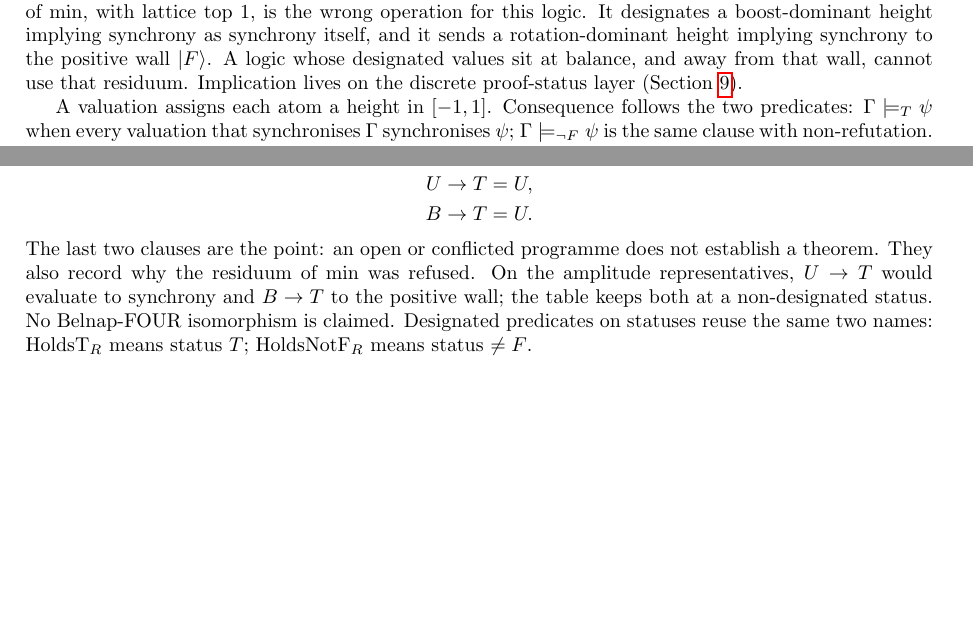
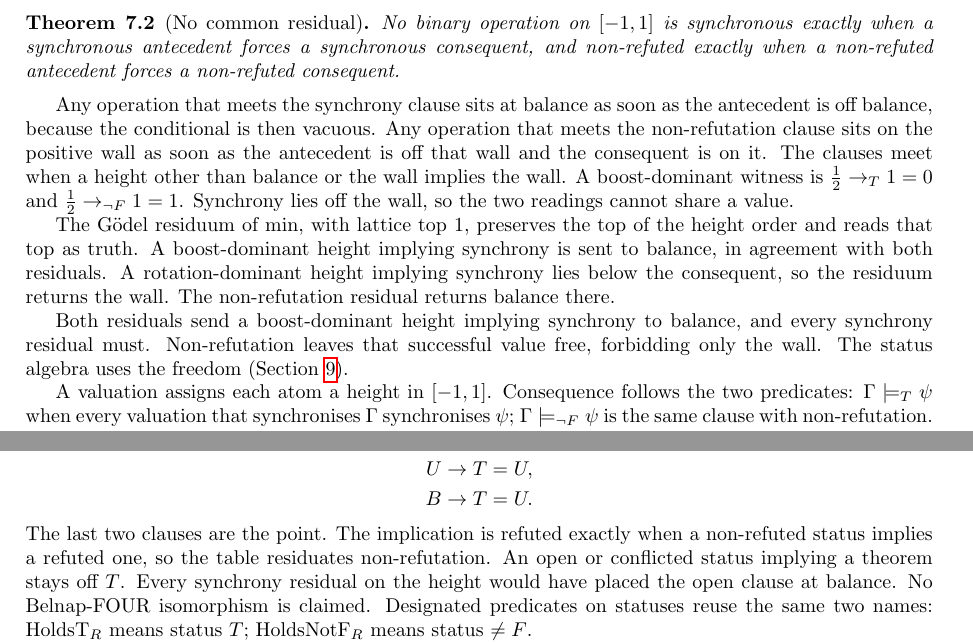
Before and after one commit to hypernumbernet/DstDiophantine, a LaTeX paper (papers/dst-4-valued-logic.tex): two parts of pages 7 and 9 of 11 before the commit and two parts of pages 8 and 9 of 11 after it, joined at a grey line, cut at the place of the change, the shorter picture padded with empty space. Compiled offline with pdfLaTeX.

Commit message:
Add `Logic.Implication` module to formalize the relationship between synchrony and non-refutation in the context of designated predicates. Introduce new theorems addressing the lack of common residuals for these predicates and update related examples and documentation for clarity. Revise LaTeX papers to reflect these theoretical advancements and ensure consistency in the presentation of logical implications.

```diff
--- a/papers/dst-4-valued-logic.tex
+++ b/papers/dst-4-valued-logic.tex
@@ -666,11 +666,3 @@ the positive wall does not absorb conjunction.
 
 Formulas are generated by atoms, \(\neg\), \(\wedge\), and \(\vee\),
 and are evaluated by the scalar operations already fixed on heights.
-There is no implication connective on the amplitude heights. The
-G\"odel residuum of \(\min\), with lattice top \(1\), is the wrong
-operation for this logic. It designates a boost-dominant height
-implying synchrony as synchrony itself, and it sends a
-rotation-dominant height implying synchrony to the positive wall
-\(\lvert F\rangle\). A logic whose designated values sit at balance,
-and away from that wall, cannot use that residuum. Implication lives
-on the discrete proof-status layer (Section~\ref{sec:regime}).
@@ -677,3 +696,30 @@ on the discrete proof-status layer (Section~\ref{sec:regime}).
+\begin{theorem}[No common residual]
+\label{thm:no-common-imp}
+No binary operation on \([-1,1]\) is synchronous exactly when a
+synchronous antecedent forces a synchronous consequent, and non-refuted
+exactly when a non-refuted antecedent forces a non-refuted consequent.
+\end{theorem}
+
+Any operation that meets the synchrony clause sits at balance as soon
+as the antecedent is off balance, because the conditional is then
+vacuous. Any operation that meets the non-refutation clause sits on
+the positive wall as soon as the antecedent is off that wall and the
+consequent is on it. The clauses meet when a height other than balance
+or the wall implies the wall. A boost-dominant witness is
+\(\tfrac12\to_T 1=0\) and \(\tfrac12\to_{\lnot F} 1=1\). Synchrony
+lies off the wall, so the two readings cannot share a value.
+
+The G\"odel residuum of \(\min\), with lattice top \(1\), preserves the
+top of the height order and reads that top as truth. A boost-dominant
+height implying synchrony is sent to balance, in agreement with both
+residuals. A rotation-dominant height implying synchrony lies below the
+consequent, so the residuum returns the wall. The non-refutation
+residual returns balance there.
+
+Both residuals send a boost-dominant height implying synchrony to
+balance, and every synchrony residual must. Non-refutation leaves that
+successful value free, forbidding only the wall. The status algebra
+uses the freedom (Section~\ref{sec:regime}).
 
 A valuation assigns each atom a height in \([-1,1]\). Consequence
 follows the two predicates:
@@ -799,11 +845,11 @@ U\to T&=U,\\
 B\to T&=U.
 \end{aligned}
 \]
-The last two clauses are the point: an open or conflicted programme
-does not establish a theorem. They also record why the residuum of
-\(\min\) was refused. On the amplitude representatives,
-\(U\to T\) would evaluate to synchrony and \(B\to T\) to the positive
-wall; the table keeps both at a non-designated status. No Belnap-FOUR
+The last two clauses are the point. The implication is refuted exactly
+when a non-refuted status implies a refuted one, so the table
+residuates non-refutation. An open or conflicted status implying a
+theorem stays off \(T\). Every synchrony residual on the height would
+have placed the open clause at balance. No Belnap-FOUR
 isomorphism is claimed.
 Designated predicates on statuses reuse the same two names:
 \(\mathrm{HoldsT}_R\) means status \(T\);
```
Also changed, not shown: papers/japanese/dst-4-valued-logic-ja.tex (+30 -3 lines), papers/dst-4-valued-logic.pdf, papers/japanese/dst-4-valued-logic-ja.pdf, papers/dst-4-valued-logic.tex (34 more changed lines), 4 other files.
